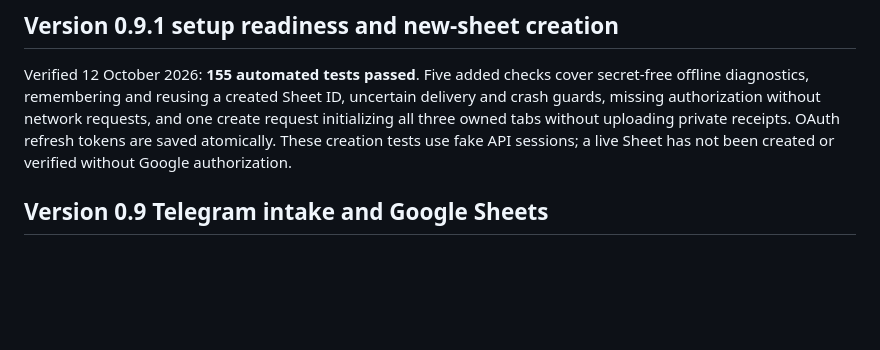
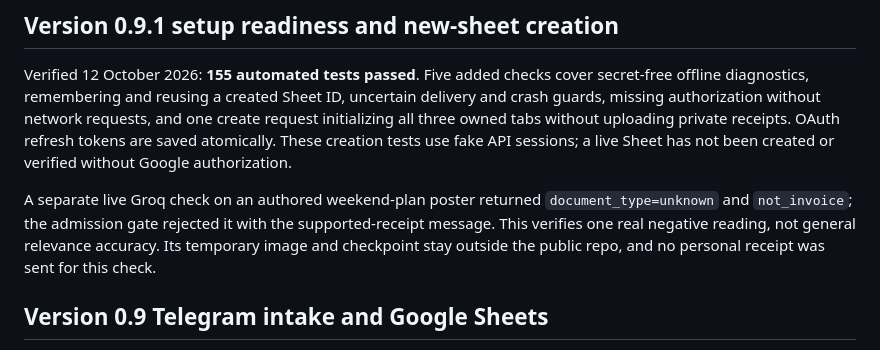
Before and after one commit to abh1nitsen/evidence-ledger, a Markdown page: docs/VALIDATION.md, the part around the change. GitHub-like rendering; blank space fills up the shorter version.

Commit message:
Record live negative-image admission verification

```diff
--- a/docs/VALIDATION.md
+++ b/docs/VALIDATION.md
@@ -3,6 +3,8 @@
 ## Version 0.9.1 setup readiness and new-sheet creation
 
 Verified 12 October 2026: **155 automated tests passed**. Five added checks cover secret-free offline diagnostics, remembering and reusing a created Sheet ID, uncertain delivery and crash guards, missing authorization without network requests, and one create request initializing all three owned tabs without uploading private receipts. OAuth refresh tokens are saved atomically. These creation tests use fake API sessions; a live Sheet has not been created or verified without Google authorization.
+
+A separate live Groq check on an authored weekend-plan poster returned `document_type=unknown` and `not_invoice`; the admission gate rejected it with the supported-receipt message. This verifies one real negative reading, not general relevance accuracy. Its temporary image and checkpoint stay outside the public repo, and no personal receipt was sent for this check.
 
 ## Version 0.9 Telegram intake and Google Sheets
 
```
